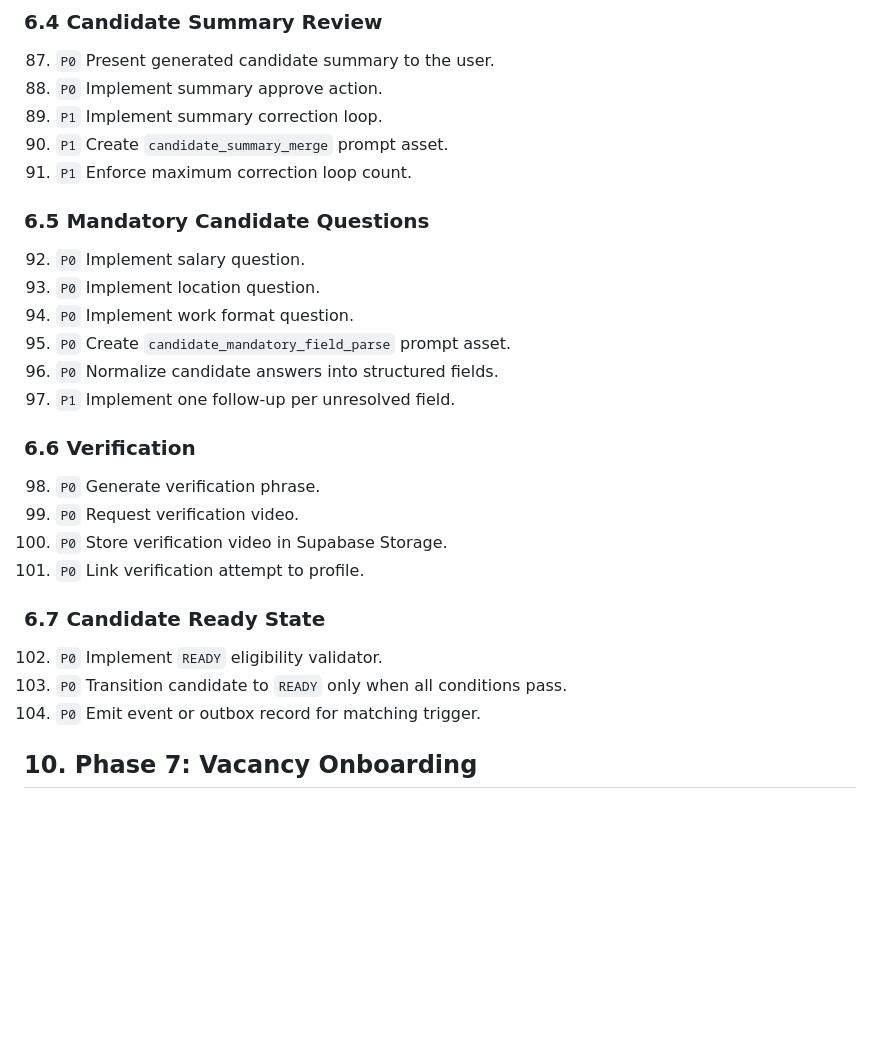
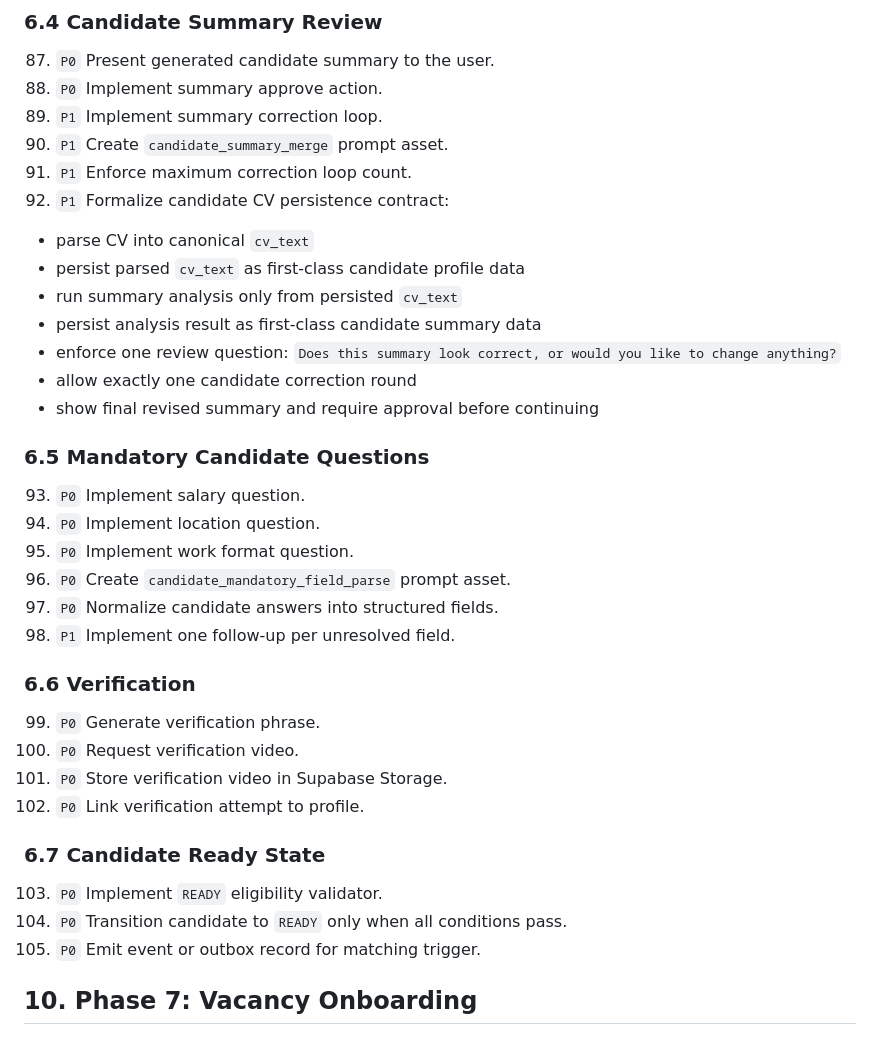
Before and after one commit to vladigolub93/gethellybot, a Markdown page: docs/HELLY_V1_MASTER_TASK_LIST.md, the part around the change. GitHub-like rendering; blank space fills up the shorter version.

Commit message:
Add candidate CV analysis persistence task

```diff
--- a/docs/HELLY_V1_MASTER_TASK_LIST.md
+++ b/docs/HELLY_V1_MASTER_TASK_LIST.md
@@ -202,28 +202,37 @@ Status is intentionally omitted here. This file is meant to be updated during ex
 89. `P1` Implement summary correction loop.
 90. `P1` Create `candidate_summary_merge` prompt asset.
 91. `P1` Enforce maximum correction loop count.
+92. `P1` Formalize candidate CV persistence contract:
+   - parse CV into canonical `cv_text`
+   - persist parsed `cv_text` as first-class candidate profile data
+   - run summary analysis only from persisted `cv_text`
+   - persist analysis result as first-class candidate summary data
+   - enforce one review question:
+     `Does this summary look correct, or would you like to change anything?`
+   - allow exactly one candidate correction round
+   - show final revised summary and require approval before continuing
 
 ### 6.5 Mandatory Candidate Questions
 
-92. `P0` Implement salary question.
-93. `P0` Implement location question.
-94. `P0` Implement work format question.
-95. `P0` Create `candidate_mandatory_field_parse` prompt asset.
-96. `P0` Normalize candidate answers into structured fields.
-97. `P1` Implement one follow-up per unresolved field.
+93. `P0` Implement salary question.
+94. `P0` Implement location question.
+95. `P0` Implement work format question.
+96. `P0` Create `candidate_mandatory_field_parse` prompt asset.
+97. `P0` Normalize candidate answers into structured fields.
+98. `P1` Implement one follow-up per unresolved field.
 
 ### 6.6 Verification
 
-98. `P0` Generate verification phrase.
-99. `P0` Request verification video.
-100. `P0` Store verification video in Supabase Storage.
-101. `P0` Link verification attempt to profile.
+99. `P0` Generate verification phrase.
+100. `P0` Request verification video.
+101. `P0` Store verification video in Supabase Storage.
+102. `P0` Link verification attempt to profile.
 
 ### 6.7 Candidate Ready State
 
-102. `P0` Implement `READY` eligibility validator.
-103. `P0` Transition candidate to `READY` only when all conditions pass.
-104. `P0` Emit event or outbox record for matching trigger.
+103. `P0` Implement `READY` eligibility validator.
+104. `P0` Transition candidate to `READY` only when all conditions pass.
+105. `P0` Emit event or outbox record for matching trigger.
 
 ## 10. Phase 7: Vacancy Onboarding
 
```
Also changed, not shown: docs/HELLY_V1_ENGINEERING_BACKLOG.md (+1 -0 lines).
